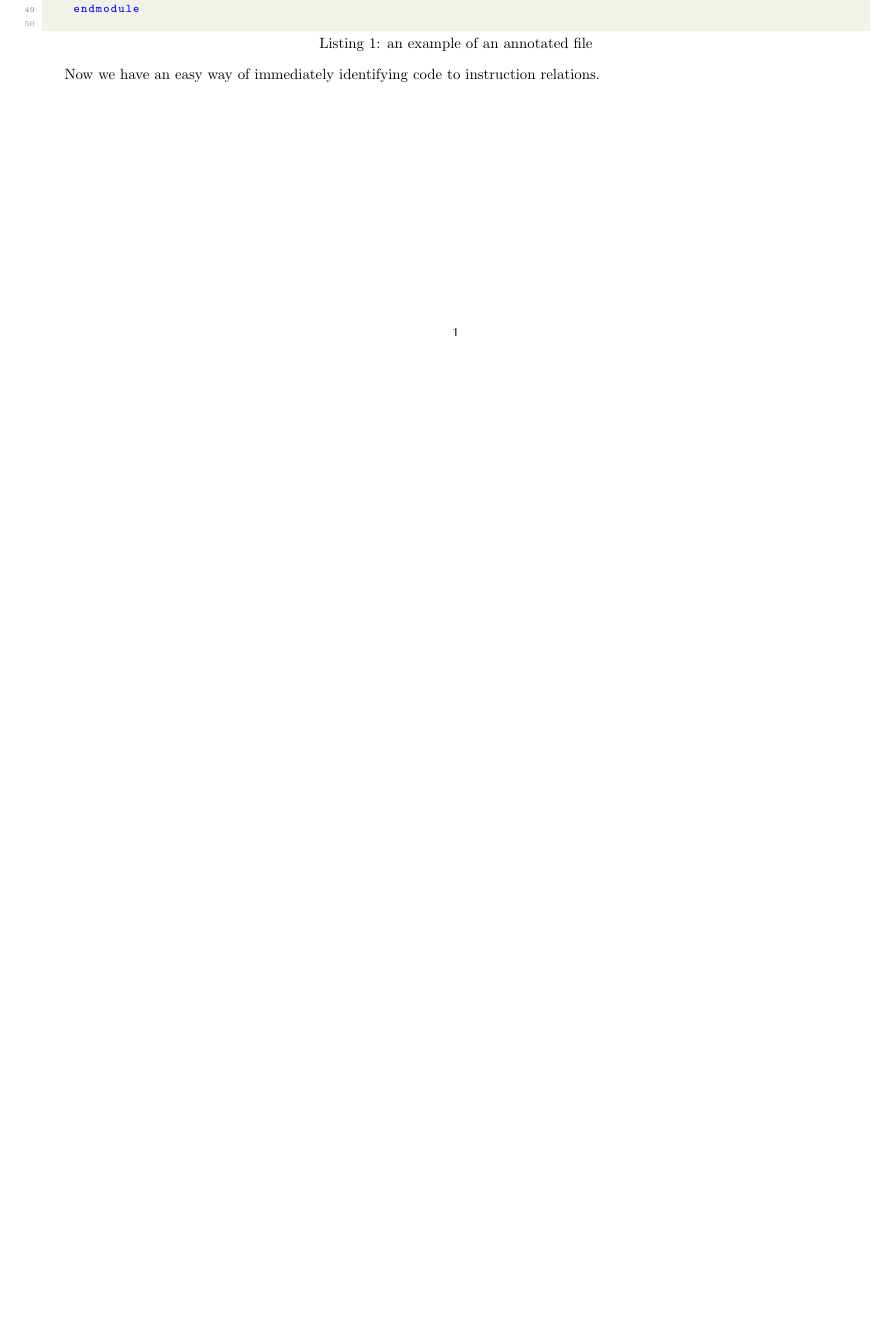
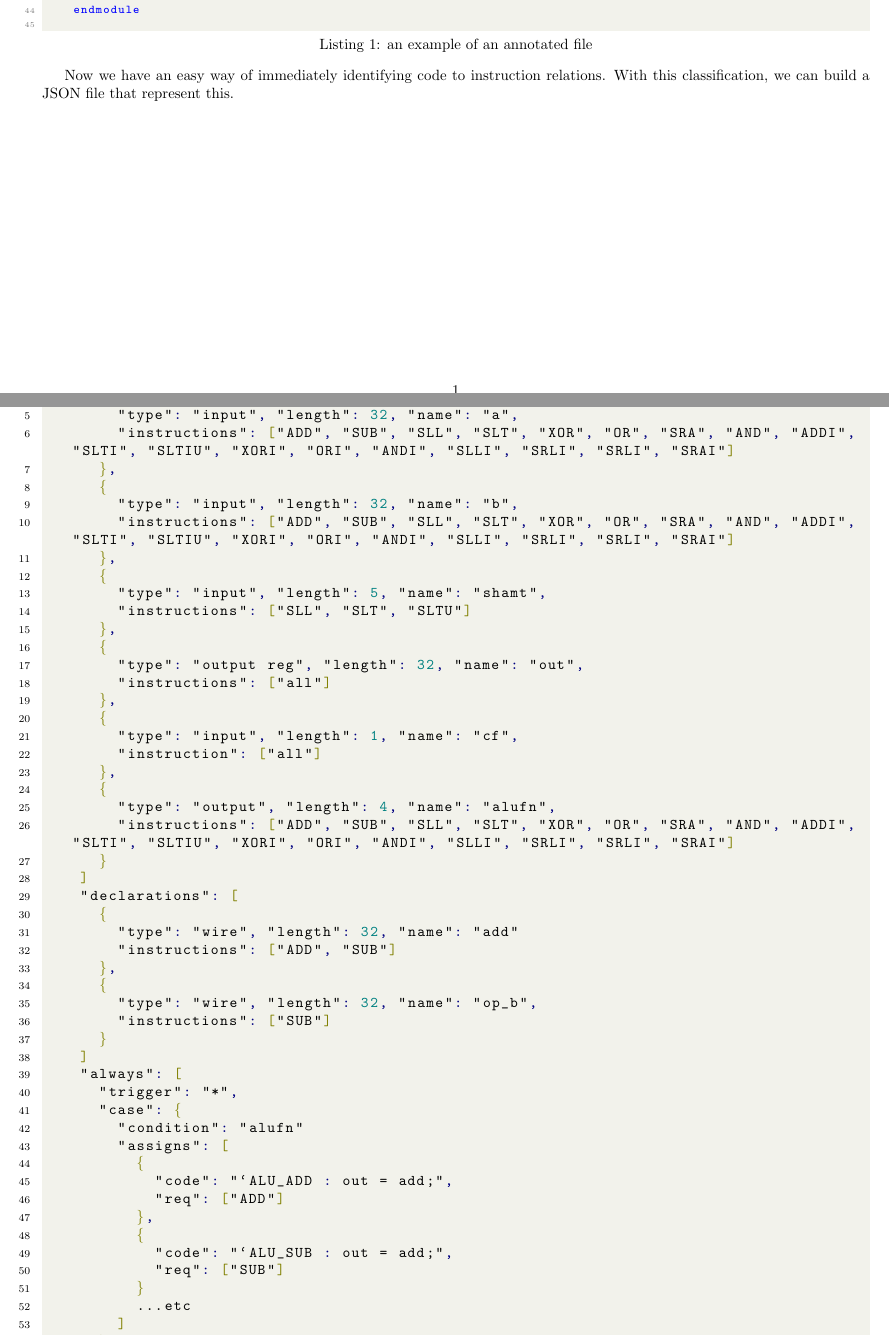
Before and after one commit to solomspd/application-specific-riscv-research, a LaTeX document (report/approach/proposal.tex): part of the page before the commit and two parts of pages 1 and 2 of 3 after it, the two joined at a grey line, cut so that both start at the same text, the shorter picture padded with empty space. Compiled offline with pdfLaTeX.

Commit message:
almost done with frist rev

```diff
--- a/report/approach/proposal.tex
+++ b/report/approach/proposal.tex
@@ -28,6 +28,10 @@
     tabsize=2
 }
 
+\definecolor{delim}{rgb}{0.5,0.5,0}
+\definecolor{punct}{rgb}{0,0,0.5}
+\definecolor{numb}{rgb}{0,0.5,0.5}
+
 \lstdefinelanguage{json}{
     basicstyle=\normalfont\ttfamily,
     numbers=left,
@@ -37,7 +41,7 @@
     showstringspaces=false,
     breaklines=true,
     frame=lines,
-    backgroundcolor=\color{background},
+    backgroundcolor=\color{backcolour},
     literate=
      *{0}{{{\color{numb}0}}}{1}
       {1}{{{\color{numb}1}}}{1}
@@ -124,5 +123,65 @@
 	\end{lstlisting}
 
 	Now we have an easy way of immediately identifying code to instruction relations.
+	With this classification, we can build a JSON file that represent this.
 
+	\pagebreak
+	\begin{lstlisting}[language=json,caption=example JSON]
+	{
+		"module": "ALU"
+		"args": [
+			{
+				"type": "input", "length": 32, "name": "a",
+				"instructions": ["ADD", "SUB", "SLL", "SLT", "XOR", "OR", "SRA", "AND", "ADDI", "SLTI", "SLTIU", "XORI", "ORI", "ANDI", "SLLI", "SRLI", "SRLI", "SRAI"]
+			},
+			{
+				"type": "input", "length": 32, "name": "b",
+				"instructions": ["ADD", "SUB", "SLL", "SLT", "XOR", "OR", "SRA", "AND", "ADDI", "SLTI", "SLTIU", "XORI", "ORI", "ANDI", "SLLI", "SRLI", "SRLI", "SRAI"]
+			},
+			{
+				"type": "input", "length": 5, "name": "shamt",
+				"instructions": ["SLL", "SLT", "SLTU"]
+			},
+			{
+				"type": "output reg", "length": 32, "name": "out",
+				"instructions": ["all"]
+			},
+			{
+				"type": "input", "length": 1, "name": "cf",
+				"instruction": ["all"]
+			},
+			{
+				"type": "output", "length": 4, "name": "alufn",
+				"instructions": ["ADD", "SUB", "SLL", "SLT", "XOR", "OR", "SRA", "AND", "ADDI", "SLTI", "SLTIU", "XORI", "ORI", "ANDI", "SLLI", "SRLI", "SRLI", "SRAI"]
+			}
+		]
+		"declarations": [
+			{
+				"type": "wire", "length": 32, "name": "add"
+				"instructions": ["ADD", "SUB"]
+			},
+			{
+				"type": "wire", "length": 32, "name": "op_b",
+				"instructions": ["SUB"]
+			}
+		]
+		"always": [
+			"trigger": "*",
+			"case": {
+				"condition": "alufn"
+				"assigns": [
+					{
+						"code": "`ALU_ADD : out = add;",
+						"req": ["ADD"]
+					},
+					{
+						"code": "`ALU_SUB : out = add;",
+						"req": ["SUB"]
+					}
+					...etc
+				]
+			}
+		]
+	}
+	\end{lstlisting}
 
```
Also changed, not shown: graph.gv.pdf (added), report/approach/proposal.pdf, report/approach/proposal.tex (9 more changed lines), 7 other files.
